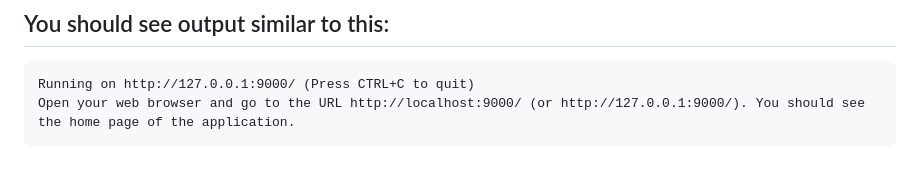
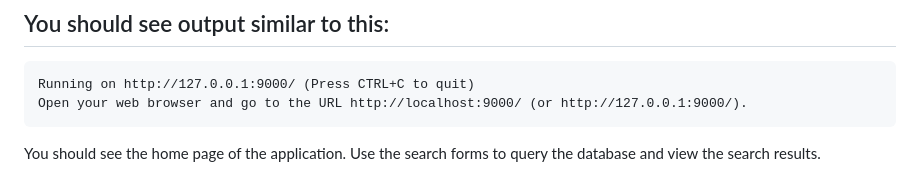
Before and after one commit to RIT-iSchool/mongo-project-jsr, a Markdown page: README.md, the part around the change. Drawn GitHub-style.

Commit message:
ReadmeJSR3

````diff
--- a/README.md
+++ b/README.md
@@ -47,7 +47,7 @@
 
    ```
    Running on http://127.0.0.1:9000/ (Press CTRL+C to quit)
-   Open your web browser and go to the URL http://localhost:9000/ (or http://127.0.0.1:9000/). You should see the home page of the application.
+   Open your web browser and go to the URL http://localhost:9000/ (or http://127.0.0.1:9000/).
    ```
-
+You should see the home page of the application.
 Use the search forms to query the database and view the search results.
````
